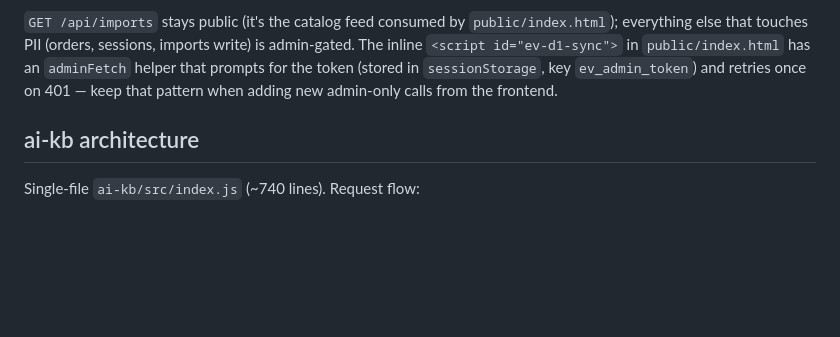
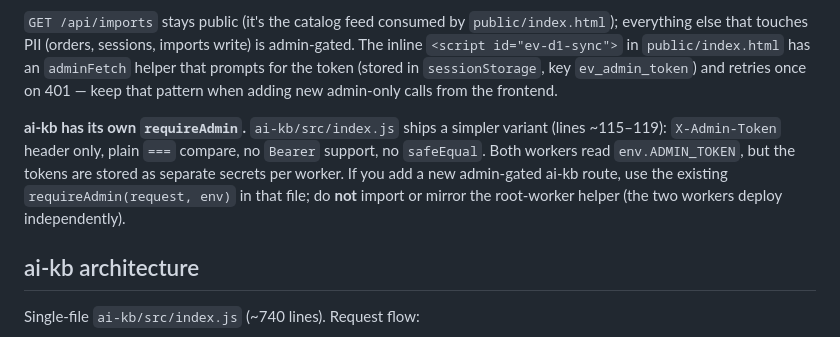
Before and after one commit to ArtemFilin1990/b24-catalog, a Markdown page: CLAUDE.md, the part around the change. Rendered like a GitHub page; blank space fills up the shorter version.

Commit message:
docs(claude): call out that ai-kb has its own simpler requireAdmin
Gemini flagged the Admin auth section as misleading — the Bearer +
safeEqual implementation is root-worker-only. ai-kb ships a simpler
header-only === variant. Document the asymmetry so future changes
don't accidentally mirror one helper onto the other worker.

Not changing the pinned wrangler version — 4.83.0 is what the GHA
actually uses and deploys, Gemini's "3.83.0" suggestion is based
on stale version knowledge.

```diff
--- a/CLAUDE.md
+++ b/CLAUDE.md
@@ -80,6 +80,8 @@ If you touch this workflow, keep the retry loop and pin `wrangler@4.83.0` in the
 
 `GET /api/imports` stays public (it's the catalog feed consumed by `public/index.html`); everything else that touches PII (orders, sessions, imports write) is admin-gated. The inline `<script id="ev-d1-sync">` in `public/index.html` has an `adminFetch` helper that prompts for the token (stored in `sessionStorage`, key `ev_admin_token`) and retries once on 401 — keep that pattern when adding new admin-only calls from the frontend.
 
+**ai-kb has its own `requireAdmin`.** `ai-kb/src/index.js` ships a simpler variant (lines ~115–119): `X-Admin-Token` header only, plain `===` compare, no `Bearer` support, no `safeEqual`. Both workers read `env.ADMIN_TOKEN`, but the tokens are stored as separate secrets per worker. If you add a new admin-gated ai-kb route, use the existing `requireAdmin(request, env)` in that file; do **not** import or mirror the root-worker helper (the two workers deploy independently).
+
 ## ai-kb architecture
 
 Single-file `ai-kb/src/index.js` (~740 lines). Request flow:
```
